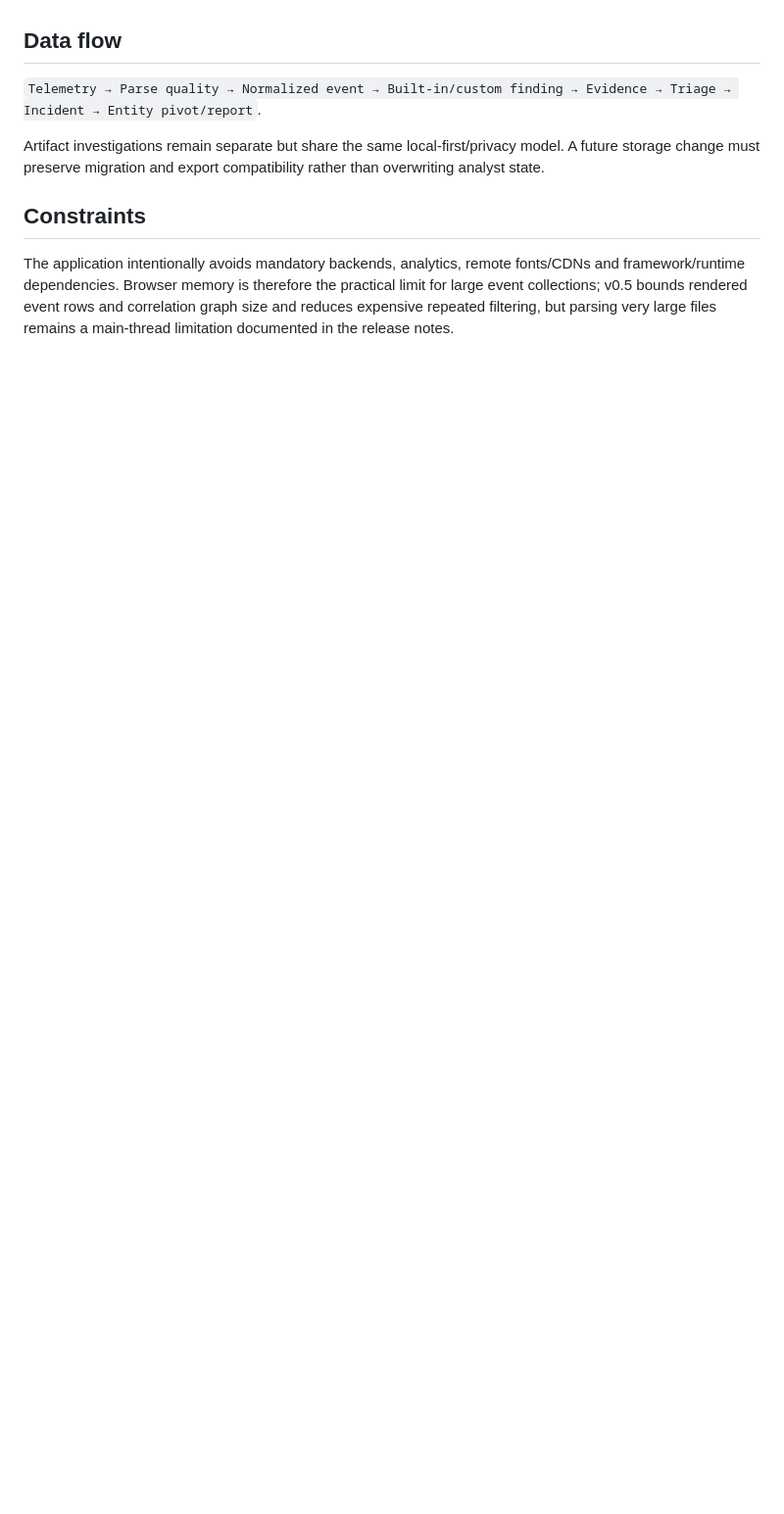
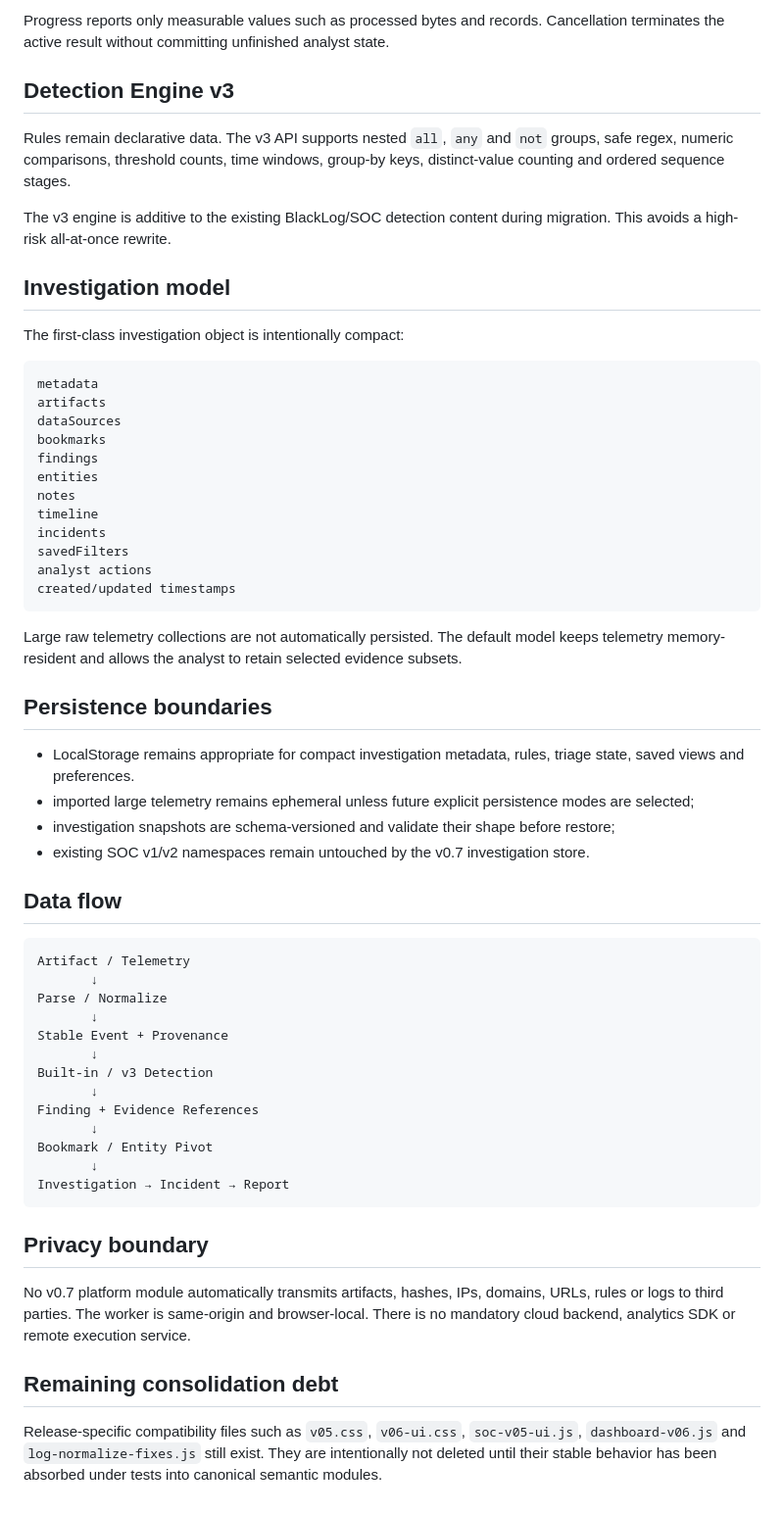
Before and after one commit to ShalvaLekishvili/DolosBlackMagic, a Markdown page: docs/ARCHITECTURE.md, the part around one of its changes. Shown at 98% size. Drawn GitHub-style; blank space fills up the shorter version.

````diff
--- a/docs/ARCHITECTURE.md
+++ b/docs/ARCHITECTURE.md
@@ -27,10 +58,61 @@ Simple browser state is stored in namespaced LocalStorage. SOC v0.5 writes `dbm.
+Progress reports only measurable values such as processed bytes and records. Cancellation terminates the active result without committing unfinished analyst state.
+
+## Detection Engine v3
+
+Rules remain declarative data. The v3 API supports nested `all`, `any` and `not` groups, safe regex, numeric comparisons, threshold counts, time windows, group-by keys, distinct-value counting and ordered sequence stages.
+
+The v3 engine is additive to the existing BlackLog/SOC detection content during migration. This avoids a high-risk all-at-once rewrite.
+
+## Investigation model
+
+The first-class investigation object is intentionally compact:
+
+```text
+metadata
+artifacts
+dataSources
+bookmarks
+findings
+entities
+notes
+timeline
+incidents
+savedFilters
+analyst actions
+created/updated timestamps
+```
+
+Large raw telemetry collections are not automatically persisted. The default model keeps telemetry memory-resident and allows the analyst to retain selected evidence subsets.
+
+## Persistence boundaries
+
+- LocalStorage remains appropriate for compact investigation metadata, rules, triage state, saved views and preferences.
+- imported large telemetry remains ephemeral unless future explicit persistence modes are selected;
+- investigation snapshots are schema-versioned and validate their shape before restore;
+- existing SOC v1/v2 namespaces remain untouched by the v0.7 investigation store.
 
 ## Data flow
 
-`Telemetry → Parse quality → Normalized event → Built-in/custom finding → Evidence → Triage → Incident → Entity pivot/report`.
+```text
+Artifact / Telemetry
+       ↓
+Parse / Normalize
+       ↓
+Stable Event + Provenance
+       ↓
+Built-in / v3 Detection
+       ↓
+Finding + Evidence References
+       ↓
+Bookmark / Entity Pivot
+       ↓
+Investigation → Incident → Report
+```
 
-Artifact investigations remain separate but share the same local-first/privacy model. A future storage change must preserve migration and export compatibility rather than overwriting analyst state.
+## Privacy boundary
 
-## Constraints
+No v0.7 platform module automatically transmits artifacts, hashes, IPs, domains, URLs, rules or logs to third parties. The worker is same-origin and browser-local. There is no mandatory cloud backend, analytics SDK or remote execution service.
 
-The application intentionally avoids mandatory backends, analytics, remote fonts/CDNs and framework/runtime dependencies. Browser memory is therefore the practical limit for large event collections; v0.5 bounds rendered event rows and correlation graph size and reduces expensive repeated filtering, but parsing very large files remains a main-thread limitation documented in the release notes.
+## Remaining consolidation debt
+
+Release-specific compatibility files such as `v05.css`, `v06-ui.css`, `soc-v05-ui.js`, `dashboard-v06.js` and `log-normalize-fixes.js` still exist. They are intentionally not deleted until their stable behavior has been absorbed under tests into canonical semantic modules.
````
Also changed, not shown: other parts of docs/ARCHITECTURE.md (+44 -13 lines).
